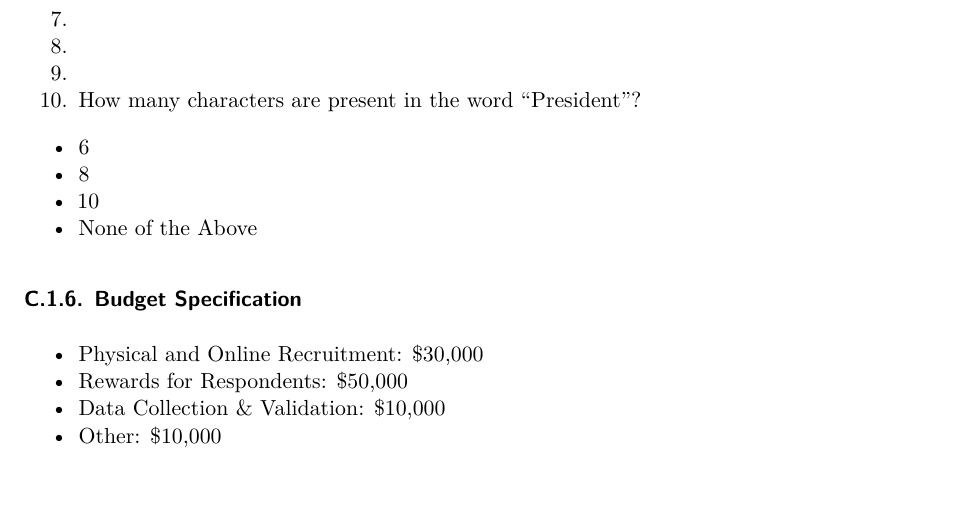
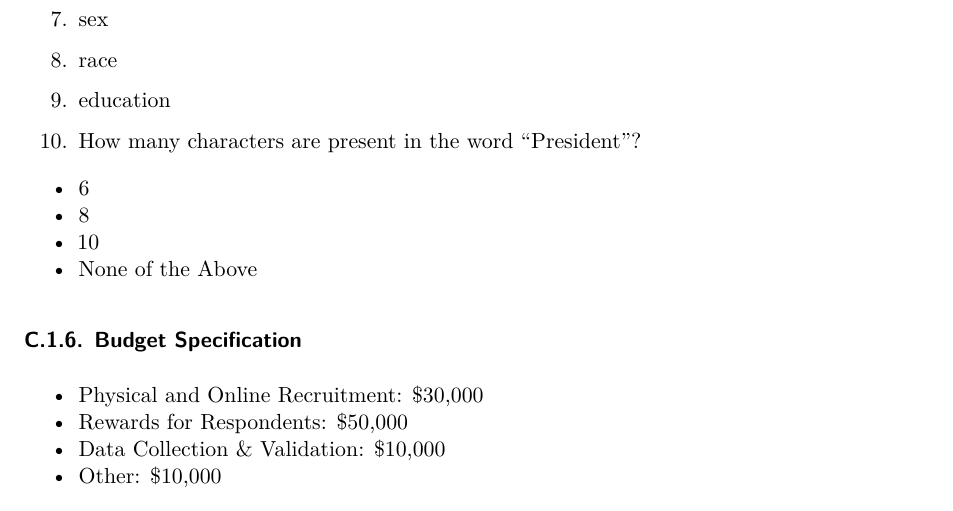
Before and after one commit to RohanAlexander/starter_folder, a Quarto document (paper/paper.qmd): part of page 11 of 11, cut at the place of the change. Rendered offline with R 4.5, knitr and Pandoc in place of Quarto, then LaTeX, with nearby package versions; code that draws random numbers runs with fixed seeds of ours.

Commit message:
update survey questions

```diff
--- a/paper/paper.qmd
+++ b/paper/paper.qmd
@@ -340,11 +340,11 @@ Google form of the survey is available here:  https://docs.google.com/forms/d/1o
 * 51 - 70
 * 71+
 
-7.
+7. sex
 
-8.
+8. race
 
-9.
+9. education
 
 10. How many characters are present in the word "President"?
 
```
Also changed, not shown: paper/paper.pdf.
